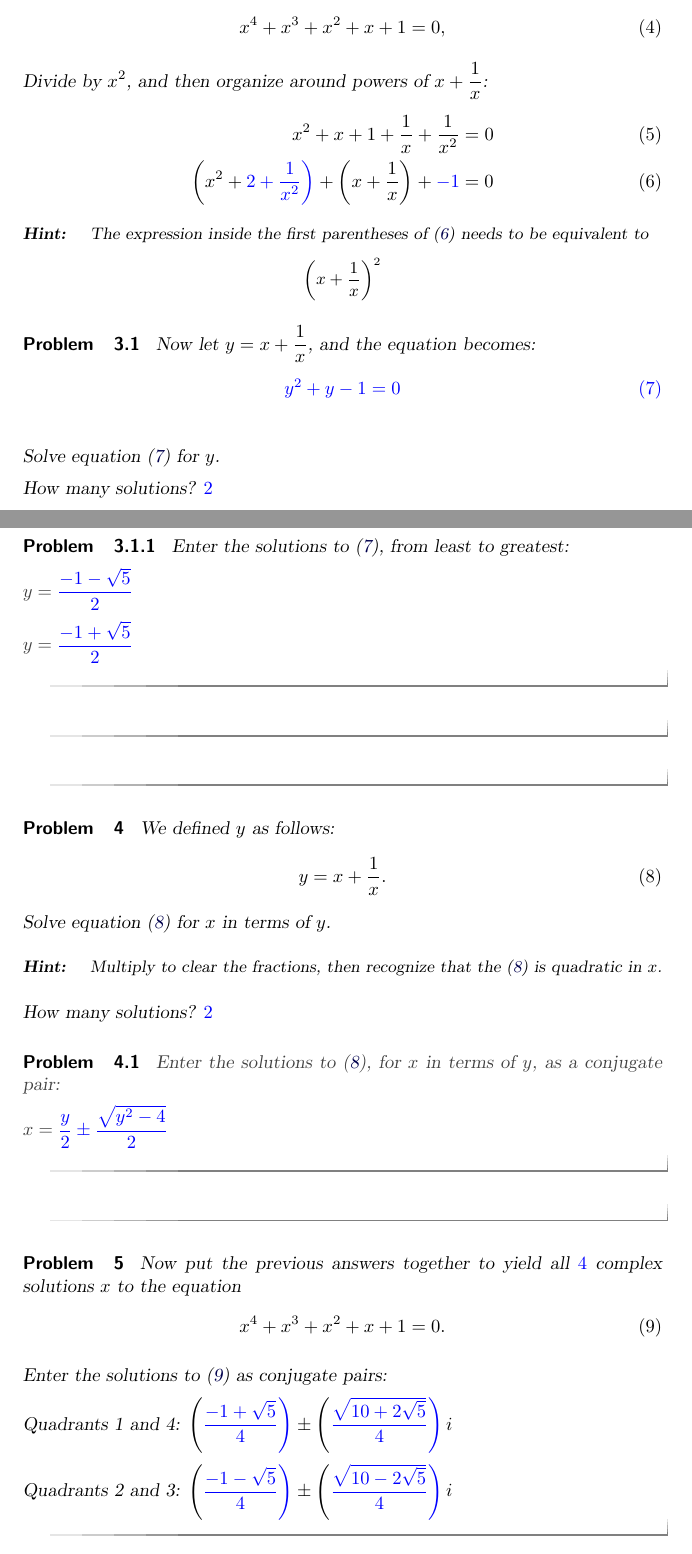
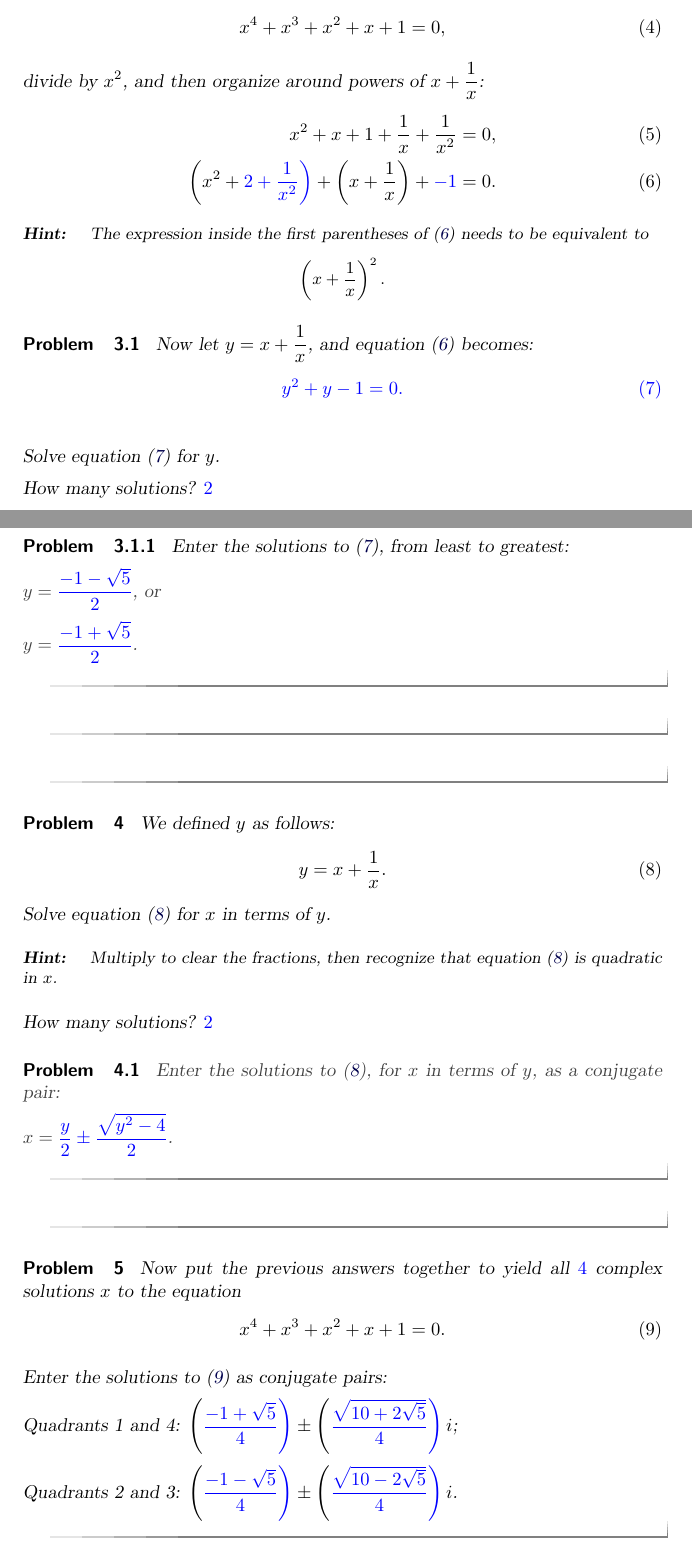
Before and after one commit to bfindell/ximera4480, a LaTeX document (complex/fifthRoots.tex): two parts of pages 2 and 3 of 3, joined at a grey line, cut so that both start at the same text. Compiled offline with pdfLaTeX.

Commit message:
Update fifthRoots.tex

```diff
--- a/complex/fifthRoots.tex
+++ b/complex/fifthRoots.tex
@@ -79,21 +79,21 @@ To solve:
 x^4+x^3+x^2+x+1=0,
 \end{equation}
 
-Divide by $x^2$, and then organize around powers of $x + \frac{1}{x}$:
+divide by $x^2$, and then organize around powers of $x + \frac{1}{x}$:
 \begin{align}
-x^2+x+1+\frac{1}{x}+\frac{1}{x^2}&=0 \\
-\left(x^2+ \answer{2} + \frac{1}{x^2}\right)+ \left(x+\frac{1}{x}\right)+\answer{-1}&=0 \label{eqB}
+x^2+x+1+\frac{1}{x}+\frac{1}{x^2}&=0, \\
+\left(x^2+ \answer{2} + \frac{1}{x^2}\right)+ \left(x+\frac{1}{x}\right)+\answer{-1}&=0. \label{eqB}
 \end{align}
 \begin{hint}
 The expression inside the first parentheses of (\ref{eqB}) needs to be equivalent to
 \[
-\left(x+\frac{1}{x}\right)^2
+\left(x+\frac{1}{x}\right)^2.
 \]
 \end{hint}
 \begin{problem}
-Now let $y = x + \frac{1}{x}$, and the equation becomes:
+Now let $y = x + \frac{1}{x}$, and equation (\ref{eqB}) becomes:
 \begin{equation} \label{eqC}
-\answer{y^2+y-1}=0
+\answer{y^2+y-1}=0.
 \end{equation}
 
 Solve equation (\ref{eqC}) for $y$.
@@ -104,9 +104,9 @@ How many solutions?  $\answer{2}$
 Enter the solutions to (\ref{eqC}), from least to greatest:
 
 \begin{prompt}
-$y = \answer{\frac{-1-\sqrt{5}}{2}}$
+$y = \answer{\frac{-1-\sqrt{5}}{2}}$, or
 
-$y = \answer{\frac{-1+\sqrt{5}}{2}}$
+$y = \answer{\frac{-1+\sqrt{5}}{2}}$.
 \end{prompt}
 
 \end{problem}
@@ -120,7 +120,7 @@ y = x + \frac{1}{x}.
 \end{equation}
 Solve equation (\ref{eqD}) for $x$ in terms of $y$.
 \begin{hint}
-Multiply to clear the fractions, then recognize that the (\ref{eqD}) is quadratic in $x$.
+Multiply to clear the fractions, then recognize that equation (\ref{eqD}) is quadratic in $x$.
 % $x^2 - yx + 1 = 0
 \end{hint}
 
@@ -129,7 +129,7 @@ How many solutions?  $\answer{2}$
 \begin{prompt}
 Enter the solutions to (\ref{eqD}), for $x$ in terms of $y$, as a conjugate pair:
 
-$x = \answer{\frac{y}{2}} \pm \answer{\frac{\sqrt{y^2-4}}{2}}$
+$x = \answer{\frac{y}{2}} \pm \answer{\frac{\sqrt{y^2-4}}{2}}$.
 
 \end{prompt}
 
@@ -146,10 +146,10 @@ x^4+x^3+x^2+x+1=0.
 Enter the solutions to (\ref{eqE}) as conjugate pairs:
 
 Quadrants 1 and 4: $\left(\answer{\frac{-1+\sqrt{5}}{4}}\right)
-     \pm \left(\answer{\frac{\sqrt{10+2\sqrt{5}}}{4}}\right)i$
+     \pm \left(\answer{\frac{\sqrt{10+2\sqrt{5}}}{4}}\right)i$;
 
 Quadrants 2 and 3: $\left(\answer{\frac{-1-\sqrt{5}}{4}}\right)
-     \pm \left(\answer{\frac{\sqrt{10-2\sqrt{5}}}{4}}\right)i$
+     \pm \left(\answer{\frac{\sqrt{10-2\sqrt{5}}}{4}}\right)i$.
 
 
 
```
Also changed, not shown: complex/fifthRoots.tex (10 more changed lines).
